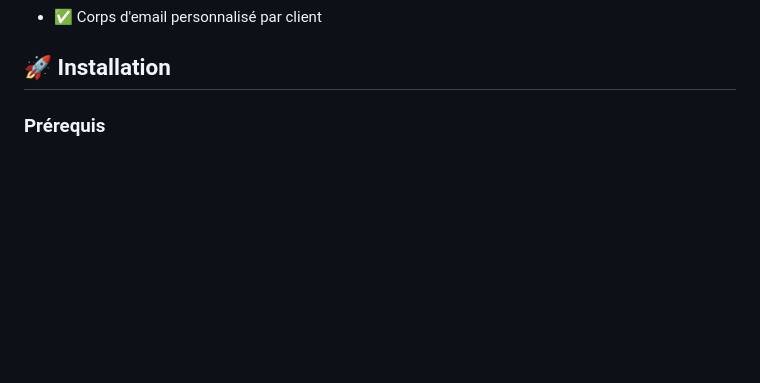
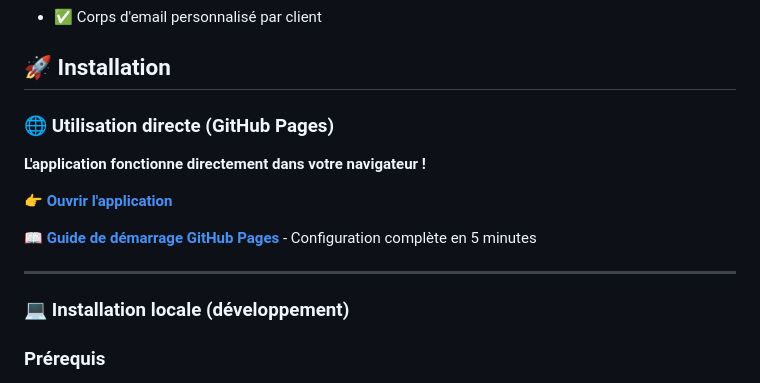
Before and after one commit to mtcdp59/Factu_MTI_CONSULTING, a Markdown page: README.md, the part around the change. GitHub-like rendering; blank space fills up the shorter version.

Commit message:
docs: Lien guide GitHub Pages dans README
- Section dédiée 'Utilisation directe (GitHub Pages)'
- Lien direct vers l'app hébergée
- Lien vers guide de démarrage complet
- Distinction claire GitHub Pages vs Installation locale

```diff
--- a/README.md
+++ b/README.md
@@ -55,6 +55,18 @@ Application web de gestion complète pour micro-entreprise (BNC) avec intégrati
 - ✅ Corps d'email personnalisé par client
 
 ## 🚀 Installation
+
+### 🌐 Utilisation directe (GitHub Pages)
+
+**L'application fonctionne directement dans votre navigateur !**
+
+👉 **[Ouvrir l'application](https://mtcdp59.github.io/Factu_MTI_CONSULTING/)**
+
+📖 **[Guide de démarrage GitHub Pages](docs/DEMARRAGE_GITHUB_PAGES.md)** - Configuration complète en 5 minutes
+
+---
+
+### 💻 Installation locale (développement)
 
 ### Prérequis
 - Navigateur moderne (Chrome, Firefox, Edge, Safari)
```
